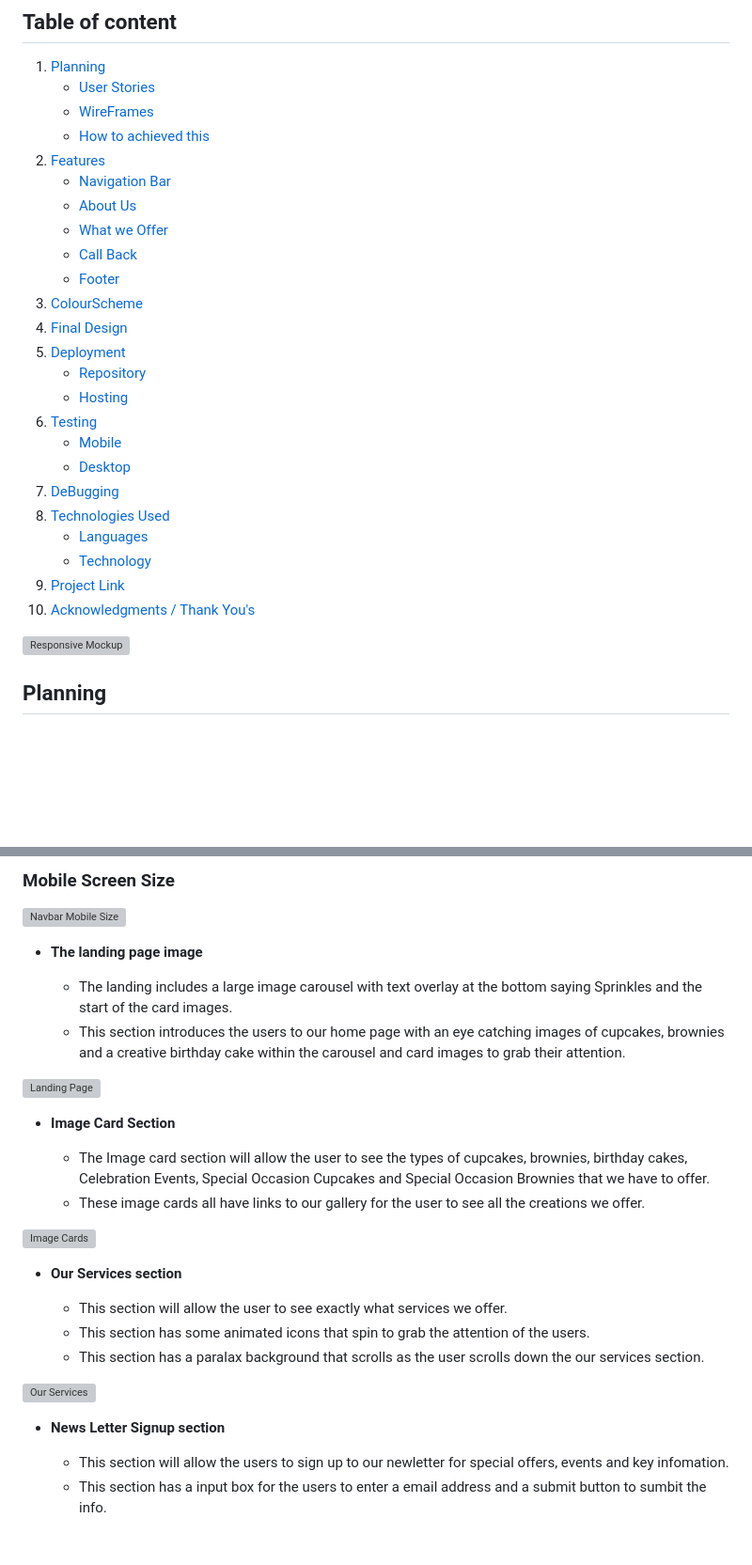
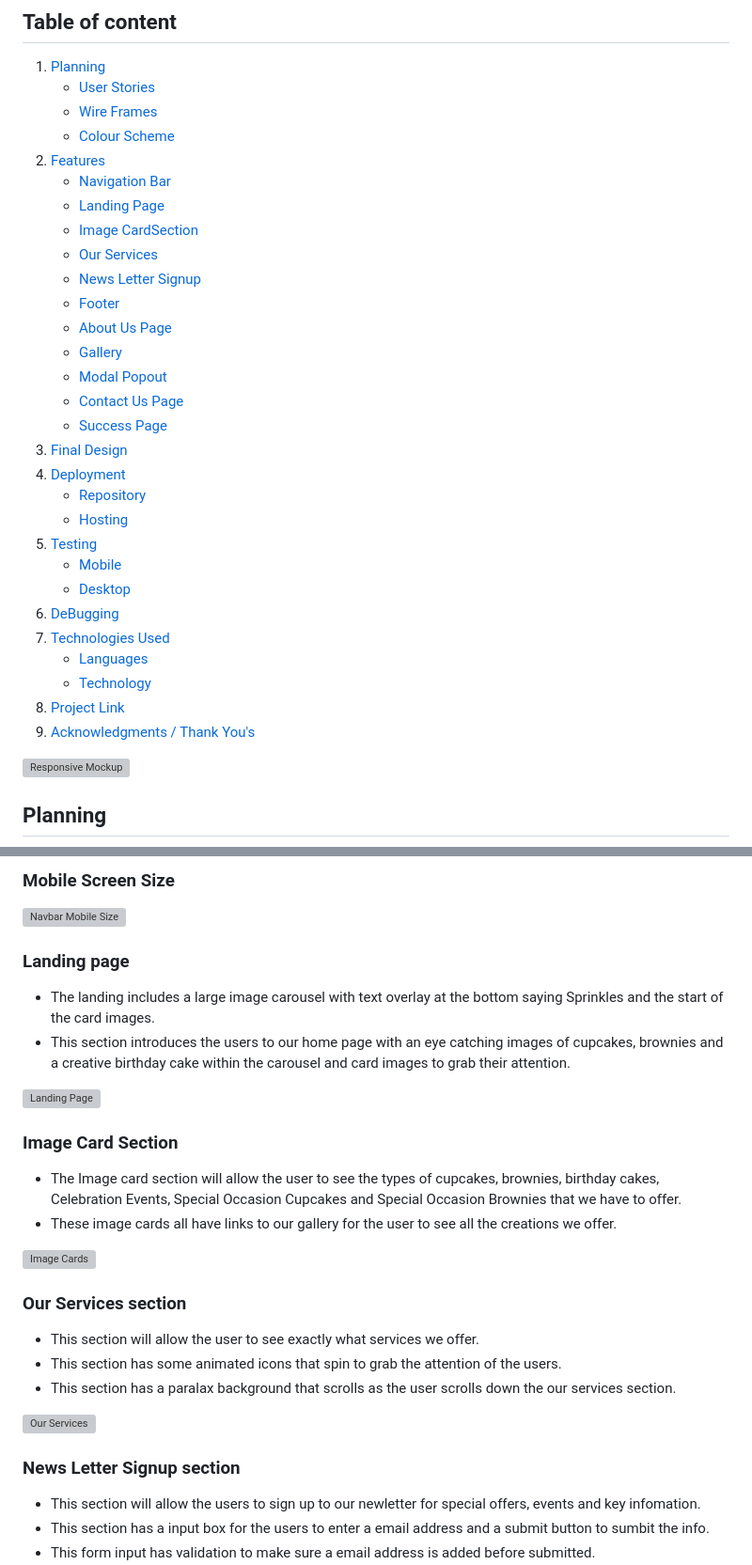
Before and after one commit to Maddz223/Sprinkles, a Markdown page: README.md, 2 parts joined by grey strips. Shown at 94% size. Drawn GitHub-style; blank space fills up the shorter version; grey boxes are pictures that could not be loaded.

Commit message:
[Added]content to README.md

```diff
--- a/README.md
+++ b/README.md
@@ -16,28 +16,33 @@ Indulge in the sweetest experience – because at Sprinkles, every bite is a cel
 
  1. [Planning](#Planning)
     * [User Stories](#UserStories)
-    * [WireFrames](#Wireframes)
-    * [How to achieved this](#Howtoachievedthis)
+    * [Wire Frames](#Wireframes)
+    * [Colour Scheme](#ColourScheme)
  2. [Features](#Features)
     * [Navigation Bar](#NavigationBar)
-    * [About Us](#AboutUs)
-    * [What we Offer](#WhatweOffer)
-    * [Call Back](#CallBack)
+    * [Landing Page](#LandingPage)
+    * [Image CardSection](#ImageCardSection)
+    * [Our Services](#OurServicesSection)
+    * [News Letter Signup](#Newsletter)
     * [Footer](#Footer)
- 4. [ColourScheme](#Colourscheme)
- 5. [Final Design](#FinalDesign)
- 6. [Deployment](#Deployment)
+    * [About Us Page](#AboutUs)
+    * [Gallery](#Gallery)
+    * [Modal Popout](#ModalPopout)
+    * [Contact Us Page](#ContactUs)
+    * [Success Page](#SuccessPage)
+ 4. [Final Design](#FinalDesign)
+ 5. [Deployment](#Deployment)
     * [Repository](#Repository)
     * [Hosting](#Hosting)
- 7. [Testing](#Testing)
+ 6. [Testing](#Testing)
     * [Mobile](#Mobile)
     * [Desktop](#Desktop)
- 8. [DeBugging](#DeBugging)
- 9. [Technologies Used](#TechnologiesUsed)
+ 7. [DeBugging](#DeBugging)
+ 8. [Technologies Used](#TechnologiesUsed)
     * [Languages](#Languages)
     * [Technology](#Technology)
- 10. [Project Link](#Projectlink)
- 11. [Acknowledgments / Thank You's](#Acknowledgments/thanksyou's)
+ 9. [Project Link](#Projectlink)
+ 10. [Acknowledgments / Thank You's](#Acknowledgments/thanksyou's)
 
 ![Responsive Mockup](https://github.com/Maddz223/test/blob/main/assets/images/readme-images/responsive.png)
 ## Planning
@@ -151,14 +164,14 @@ Indulge in the sweetest experience – because at Sprinkles, every bite is a cel
 
 ![Navbar Mobile Size](https://github.com/Maddz223/test/blob/main/assets/images/readme-images/navbar-mobile-size.png)
 
-- __The landing page image__
+### Landing page
 
   - The landing includes a large image carousel with text overlay at the bottom saying Sprinkles and the start of the card images.
   - This section introduces the users to our home page with an eye catching images of cupcakes, brownies and a creative birthday cake within the carousel and card images to grab their attention.
 
 ![Landing Page](https://github.com/Maddz223/Sprinkles/blob/main/assets/images/readme-images/landing-page.png)
 
-- __Image Card Section__
+### Image Card Section
 
   - The Image card section will allow the user to see the types of cupcakes, brownies, birthday cakes,
   Celebration Events, Special Occasion Cupcakes and Special Occasion Brownies that we have to offer.
@@ -166,7 +179,7 @@ Indulge in the sweetest experience – because at Sprinkles, every bite is a cel
 
 ![Image Cards](https://github.com/Maddz223/Sprinkles/blob/main/assets/images/readme-images/card-section.png)
 
-- __Our Services section__
+### Our Services section
 
   - This section will allow the user to see exactly what services we offer.
   - This section has some animated icons that spin to grab the attention of the users.
@@ -174,7 +187,7 @@ Indulge in the sweetest experience – because at Sprinkles, every bite is a cel
 
 ![Our Services](https://github.com/Maddz223/Sprinkles/blob/main/assets/images/readme-images/our-services.png)
 
-- __News Letter Signup section__
+### News Letter Signup section
 
   - This section will allow the users to sign up to our newletter for special offers, events and key infomation.
   - This section has a input box for the users to enter a email address and a submit button to sumbit the info.
```
Also changed, not shown: other parts of README.md (+18 -11 lines).
